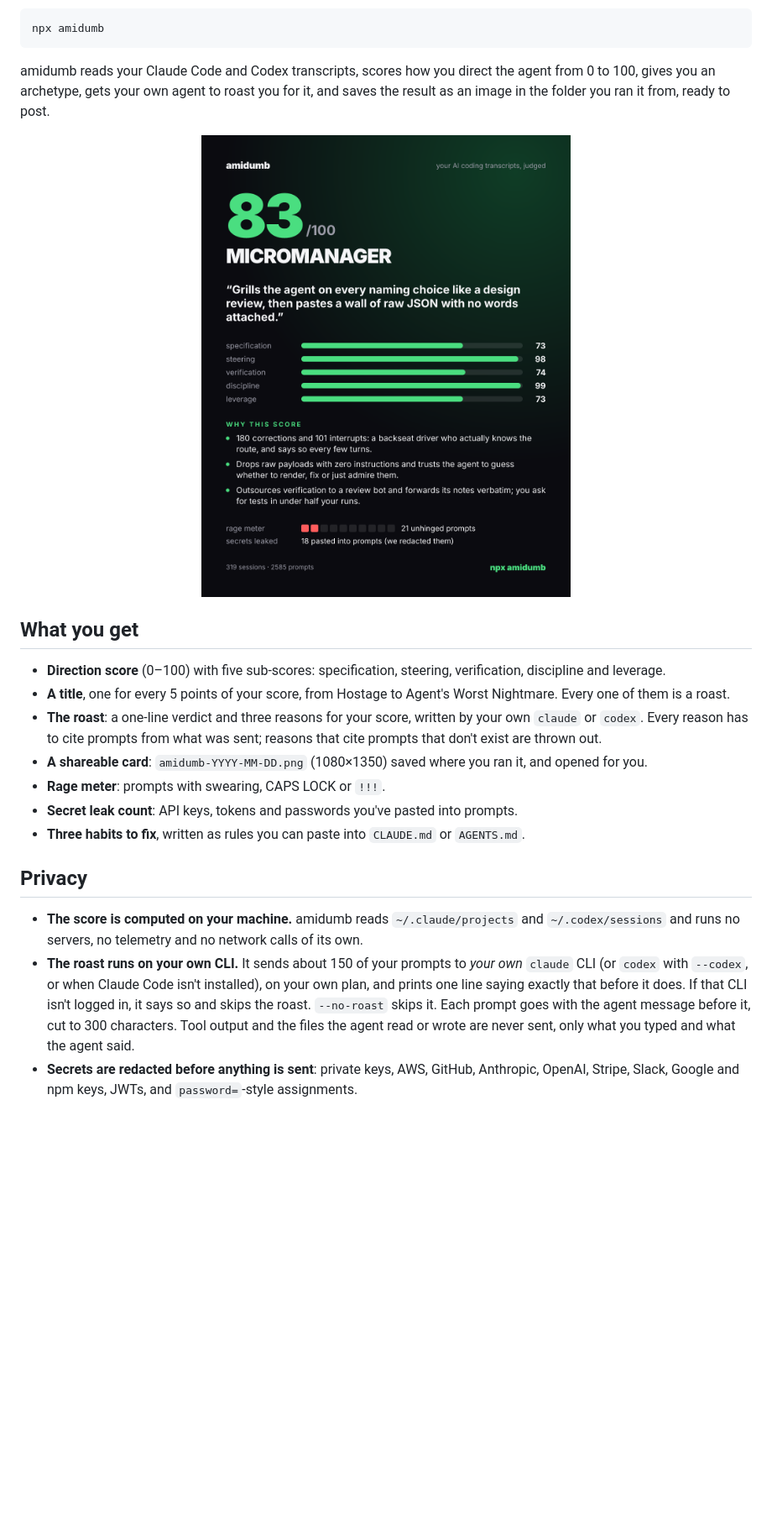
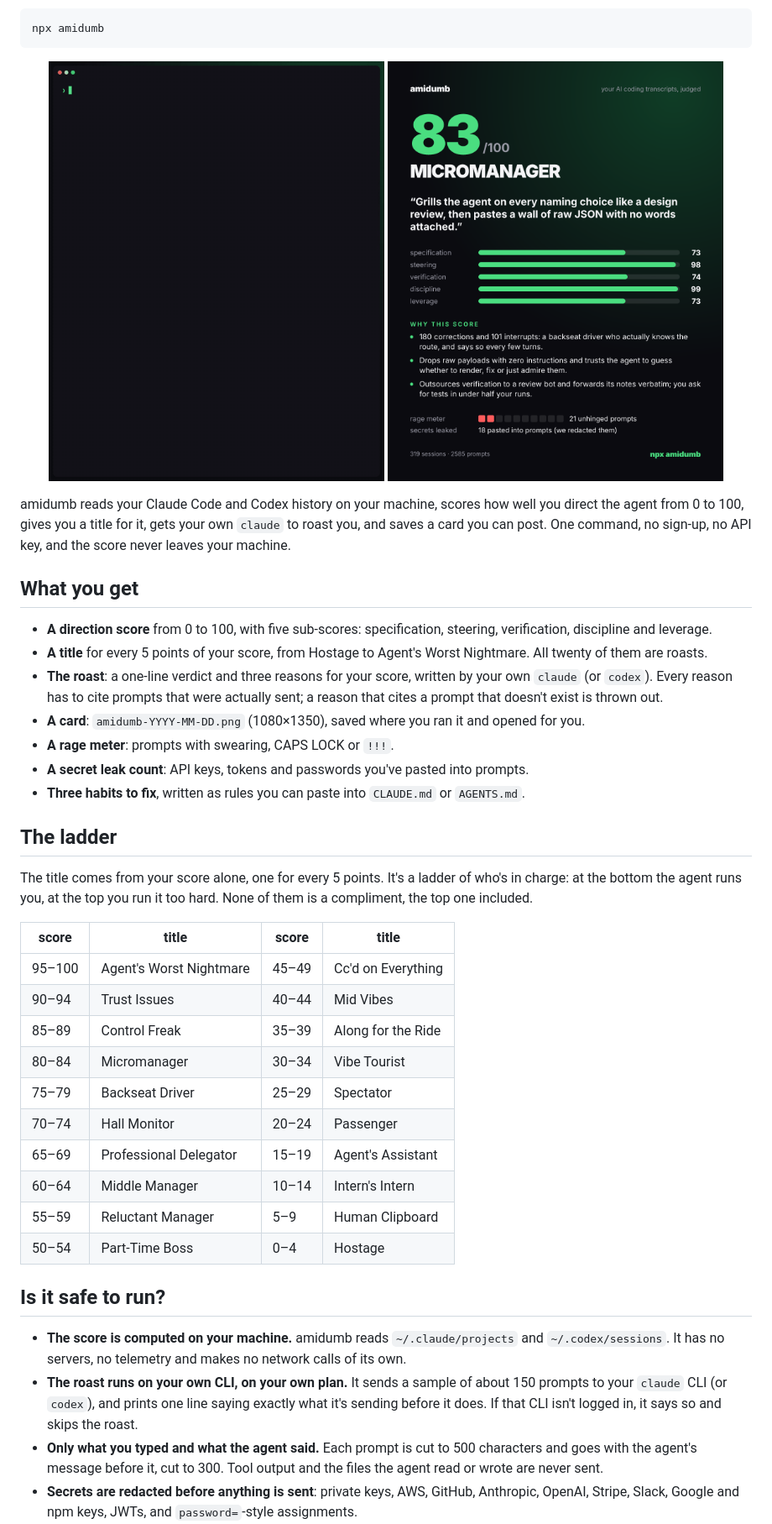
Before and after one commit to jjinendra3/amidumb, a Markdown page: README.md, the part around one of its changes. Shown at 84% size. GitHub-like rendering; pictures changed too: docs/demo.gif (added); blank space fills up the shorter version.

Commit message:
docs: rewrite the README for launch

````diff
--- a/README.md
+++ b/README.md
@@ -6,22 +15,43 @@
 npx amidumb
 ```
 
-amidumb reads your Claude Code and Codex transcripts, scores how you direct the agent from 0 to 100, gives you an archetype, gets your own agent to roast you for it, and saves the result as an image in the folder you ran it from, ready to post.
+<p align="center">
+  <img src="https://raw.githubusercontent.com/jjinendra3/amidumb/master/docs/demo.gif" width="400" alt="A terminal running npx amidumb: it reads the transcripts, sends a redacted sample to the claude CLI, and prints a card with the score, title, roast and sub-scores">
+  <img src="https://raw.githubusercontent.com/jjinendra3/amidumb/master/docs/card.png" width="400" alt="An amidumb card: 83/100, Micromanager, with a one-line roast, five sub-score bars, three reasons for the score, a rage meter and a secret-leak count">
+</p>
 
-<p align="center"><img src="https://raw.githubusercontent.com/jjinendra3/amidumb/master/docs/card.png" width="440" alt="An amidumb card: 83/100, Micromanager, with a one-line roast, five sub-score bars, three reasons for the score, a rage meter and a secret-leak count"></p>
+amidumb reads your Claude Code and Codex history on your machine, scores how well you direct the agent from 0 to 100, gives you a title for it, gets your own `claude` to roast you, and saves a card you can post. One command, no sign-up, no API key, and the score never leaves your machine.
 
 ## What you get
 
-- **Direction score** (0–100) with five sub-scores: specification, steering, verification, discipline and leverage.
-- **A title**, one for every 5 points of your score, from Hostage to Agent's Worst Nightmare. Every one of them is a roast.
-- **The roast**: a one-line verdict and three reasons for your score, written by your own `claude` or `codex`. Every reason has to cite prompts from what was sent; reasons that cite prompts that don't exist are thrown out.
-- **A shareable card**: `amidumb-YYYY-MM-DD.png` (1080×1350) saved where you ran it, and opened for you.
-- **Rage meter**: prompts with swearing, CAPS LOCK or `!!!`.
-- **Secret leak count**: API keys, tokens and passwords you've pasted into prompts.
+- **A direction score** from 0 to 100, with five sub-scores: specification, steering, verification, discipline and leverage.
+- **A title** for every 5 points of your score, from Hostage to Agent's Worst Nightmare. All twenty of them are roasts.
+- **The roast**: a one-line verdict and three reasons for your score, written by your own `claude` (or `codex`). Every reason has to cite prompts that were actually sent; a reason that cites a prompt that doesn't exist is thrown out.
+- **A card**: `amidumb-YYYY-MM-DD.png` (1080×1350), saved where you ran it and opened for you.
+- **A rage meter**: prompts with swearing, CAPS LOCK or `!!!`.
+- **A secret leak count**: API keys, tokens and passwords you've pasted into prompts.
 - **Three habits to fix**, written as rules you can paste into `CLAUDE.md` or `AGENTS.md`.
 
-## Privacy
+## The ladder
 
-- **The score is computed on your machine.** amidumb reads `~/.claude/projects` and `~/.codex/sessions` and runs no servers, no telemetry and no network calls of its own.
-- **The roast runs on your own CLI.** It sends about 150 of your prompts to *your own* `claude` CLI (or `codex` with `--codex`, or when Claude Code isn't installed), on your own plan, and prints one line saying exactly that before it does. If that CLI isn't logged in, it says so and skips the roast. `--no-roast` skips it. Each prompt goes with the agent message before it, cut to 300 characters. Tool output and the files the agent read or wrote are never sent, only what you typed and what the agent said.
+The title comes from your score alone, one for every 5 points. It's a ladder of who's in charge: at the bottom the agent runs you, at the top you run it too hard. None of them is a compliment, the top one included.
+
+| score | title | score | title |
+|---|---|---|---|
+| 95–100 | Agent's Worst Nightmare | 45–49 | Cc'd on Everything |
+| 90–94 | Trust Issues | 40–44 | Mid Vibes |
+| 85–89 | Control Freak | 35–39 | Along for the Ride |
+| 80–84 | Micromanager | 30–34 | Vibe Tourist |
+| 75–79 | Backseat Driver | 25–29 | Spectator |
+| 70–74 | Hall Monitor | 20–24 | Passenger |
+| 65–69 | Professional Delegator | 15–19 | Agent's Assistant |
+| 60–64 | Middle Manager | 10–14 | Intern's Intern |
+| 55–59 | Reluctant Manager | 5–9 | Human Clipboard |
+| 50–54 | Part-Time Boss | 0–4 | Hostage |
+
+## Is it safe to run?
+
+- **The score is computed on your machine.** amidumb reads `~/.claude/projects` and `~/.codex/sessions`. It has no servers, no telemetry and makes no network calls of its own.
+- **The roast runs on your own CLI, on your own plan.** It sends a sample of about 150 prompts to your `claude` CLI (or `codex`), and prints one line saying exactly what it's sending before it does. If that CLI isn't logged in, it says so and skips the roast.
+- **Only what you typed and what the agent said.** Each prompt is cut to 500 characters and goes with the agent's message before it, cut to 300. Tool output and the files the agent read or wrote are never sent.
 - **Secrets are redacted before anything is sent**: private keys, AWS, GitHub, Anthropic, OpenAI, Stripe, Slack, Google and npm keys, JWTs, and `password=`-style assignments.
````
Also changed, not shown: other parts of README.md (+45 -39 lines).
